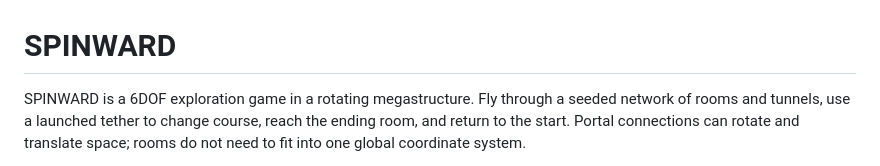
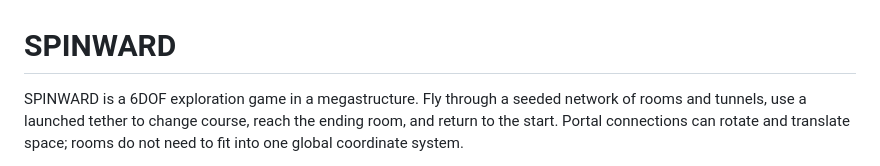
Before and after one commit to Hardcode84/10, a Markdown page: README.md, the part around the change. Rendered like a GitHub page.

```diff
--- a/README.md
+++ b/README.md
@@ -1,6 +1,6 @@
 # SPINWARD
 
-SPINWARD is a 6DOF exploration game in a rotating megastructure. Fly through a
+SPINWARD is a 6DOF exploration game in a megastructure. Fly through a
 seeded network of rooms and tunnels, use a launched tether to change course,
 reach the ending room, and return to the start. Portal connections can rotate
 and translate space; rooms do not need to fit into one global coordinate system.
```
Also changed, not shown: AGENTS.md (+2 -6 lines).
